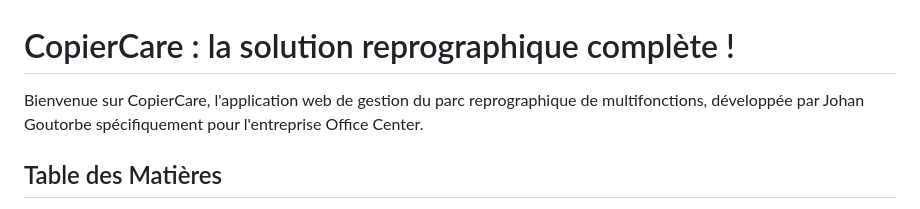
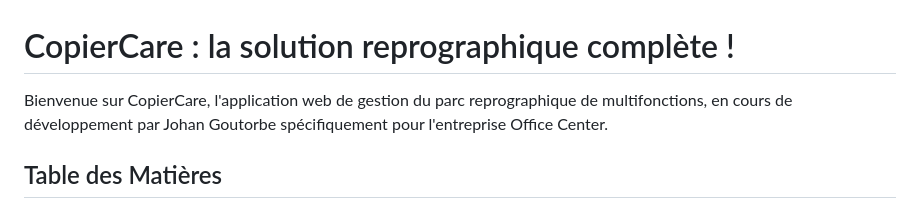
Before and after one commit to JohanGoutorbe/CopierCare, a Markdown page: README.md, the part around the change. Drawn GitHub-style.

```diff
--- a/README.md
+++ b/README.md
@@ -1,6 +1,6 @@
 # CopierCare : la solution reprographique complète !
 
-Bienvenue sur CopierCare, l'application web de gestion du parc reprographique de multifonctions, développée par Johan Goutorbe spécifiquement pour l'entreprise Office Center.
+Bienvenue sur CopierCare, l'application web de gestion du parc reprographique de multifonctions, en cours de développement par Johan Goutorbe spécifiquement pour l'entreprise Office Center.
 
 ## Table des Matières
 1. [Introduction](#Introduction)
```
